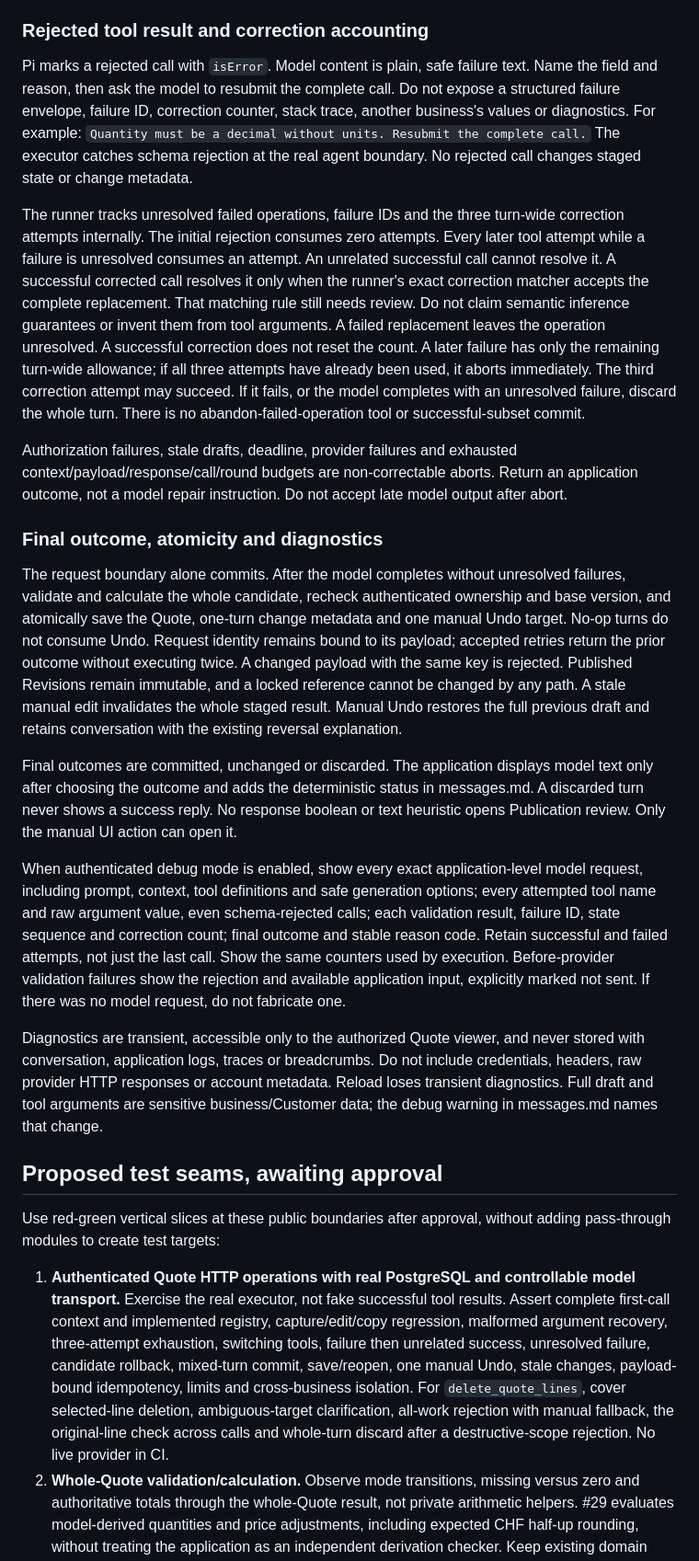
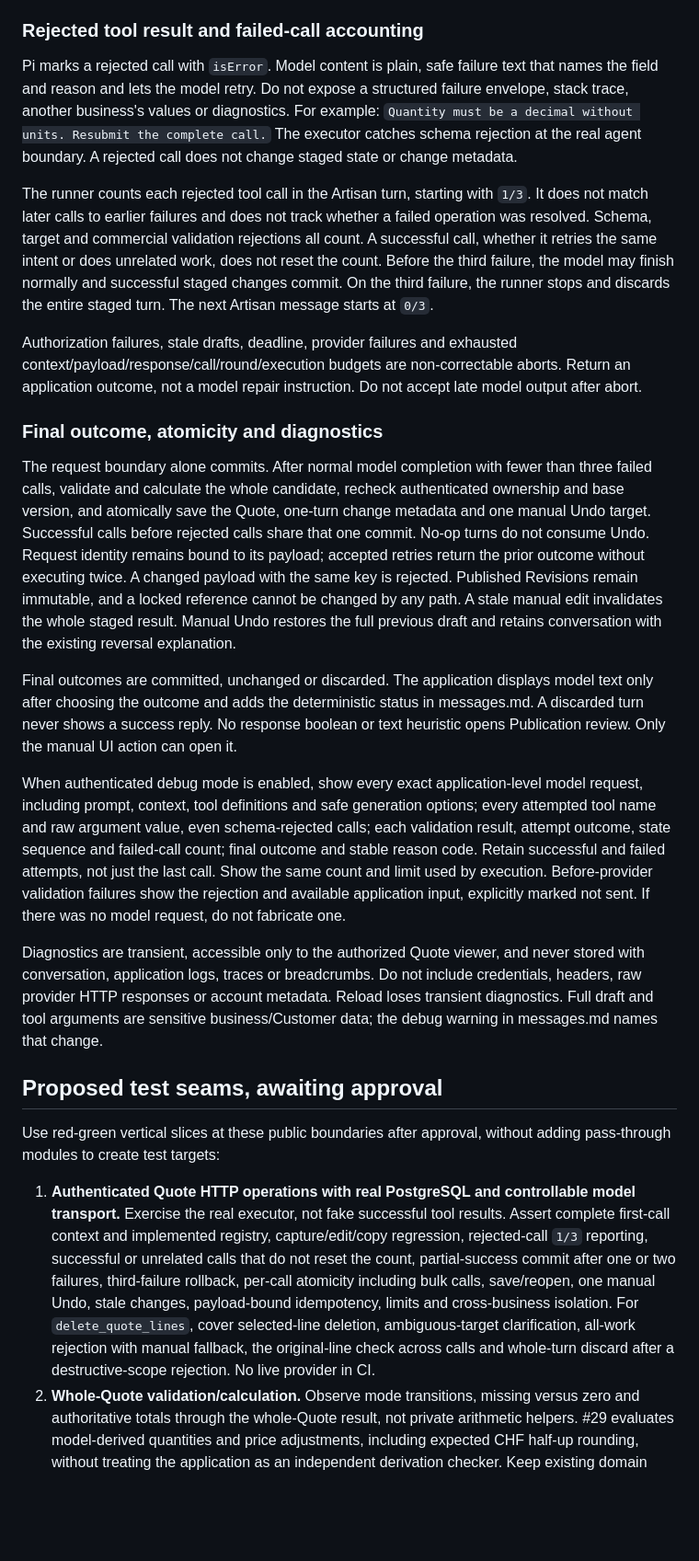
Before and after one commit to lbise/quote-app-proto, a Markdown page: docs/assistant-contract/README.md, the part around one of its changes. Shown at 92% size. Rendered like a GitHub page; blank space fills up the shorter version.

Commit message:
docs: approve failed-call limit and partial-success recovery

```diff
--- a/docs/assistant-contract/README.md
+++ b/docs/assistant-contract/README.md
@@ -213,21 +223,21 @@ The runner snapshots the line IDs present at turn start and checks the union of
 
 Pi carries `isError` and the associated original `toolCallId`; do not repeat a structured envelope in model content. On a successful call whose exact accepted arguments are unchanged, the model content may be a minimal acknowledgement. Include only what the model cannot know: newly issued IDs, application-derived or normalized values, and relevant calculation changes. Do not dump the complete Quote, complete calculation, state sequence, internal counters or diagnostics into the result. The application keeps complete change metadata, calculations and diagnostics internally.
 
-### Rejected tool result and correction accounting
+### Rejected tool result and failed-call accounting
 
-Pi marks a rejected call with `isError`. Model content is plain, safe failure text. Name the field and reason, then ask the model to resubmit the complete call. Do not expose a structured failure envelope, failure ID, correction counter, stack trace, another business's values or diagnostics. For example: `Quantity must be a decimal without units. Resubmit the complete call.` The executor catches schema rejection at the real agent boundary. No rejected call changes staged state or change metadata.
+Pi marks a rejected call with `isError`. Model content is plain, safe failure text that names the field and reason and lets the model retry. Do not expose a structured failure envelope, stack trace, another business's values or diagnostics. For example: `Quantity must be a decimal without units. Resubmit the complete call.` The executor catches schema rejection at the real agent boundary. A rejected call does not change staged state or change metadata.
 
-The runner tracks unresolved failed operations, failure IDs and the three turn-wide correction attempts internally. The initial rejection consumes zero attempts. Every later tool attempt while a failure is unresolved consumes an attempt. An unrelated successful call cannot resolve it. A successful corrected call resolves it only when the runner's exact correction matcher accepts the complete replacement. That matching rule still needs review. Do not claim semantic inference guarantees or invent them from tool arguments. A failed replacement leaves the operation unresolved. A successful correction does not reset the count. A later failure has only the remaining turn-wide allowance; if all three attempts have already been used, it aborts immediately. The third correction attempt may succeed. If it fails, or the model completes with an unresolved failure, discard the whole turn. There is no abandon-failed-operation tool or successful-subset commit.
+The runner counts each rejected tool call in the Artisan turn, starting with `1/3`. It does not match later calls to earlier failures and does not track whether a failed operation was resolved. Schema, target and commercial validation rejections all count. A successful call, whether it retries the same intent or does unrelated work, does not reset the count. Before the third failure, the model may finish normally and successful staged changes commit. On the third failure, the runner stops and discards the entire staged turn. The next Artisan message starts at `0/3`.
 
-Authorization failures, stale drafts, deadline, provider failures and exhausted context/payload/response/call/round budgets are non-correctable aborts. Return an application outcome, not a model repair instruction. Do not accept late model output after abort.
+Authorization failures, stale drafts, deadline, provider failures and exhausted context/payload/response/call/round/execution budgets are non-correctable aborts. Return an application outcome, not a model repair instruction. Do not accept late model output after abort.
 
 ### Final outcome, atomicity and diagnostics
 
-The request boundary alone commits. After the model completes without unresolved failures, validate and calculate the whole candidate, recheck authenticated ownership and base version, and atomically save the Quote, one-turn change metadata and one manual Undo target. No-op turns do not consume Undo. Request identity remains bound to its payload; accepted retries return the prior outcome without executing twice. A changed payload with the same key is rejected. Published Revisions remain immutable, and a locked reference cannot be changed by any path. A stale manual edit invalidates the whole staged result. Manual Undo restores the full previous draft and retains conversation with the existing reversal explanation.
+The request boundary alone commits. After normal model completion with fewer than three failed calls, validate and calculate the whole candidate, recheck authenticated ownership and base version, and atomically save the Quote, one-turn change metadata and one manual Undo target. Successful calls before rejected calls share that one commit. No-op turns do not consume Undo. Request identity remains bound to its payload; accepted retries return the prior outcome without executing twice. A changed payload with the same key is rejected. Published Revisions remain immutable, and a locked reference cannot be changed by any path. A stale manual edit invalidates the whole staged result. Manual Undo restores the full previous draft and retains conversation with the existing reversal explanation.
 
 Final outcomes are committed, unchanged or discarded. The application displays model text only after choosing the outcome and adds the deterministic status in messages.md. A discarded turn never shows a success reply. No response boolean or text heuristic opens Publication review. Only the manual UI action can open it.
 
-When authenticated debug mode is enabled, show every exact application-level model request, including prompt, context, tool definitions and safe generation options; every attempted tool name and raw argument value, even schema-rejected calls; each validation result, failure ID, state sequence and correction count; final outcome and stable reason code. Retain successful and failed attempts, not just the last call. Show the same counters used by execution. Before-provider validation failures show the rejection and available application input, explicitly marked not sent. If there was no model request, do not fabricate one.
+When authenticated debug mode is enabled, show every exact application-level model request, including prompt, context, tool definitions and safe generation options; every attempted tool name and raw argument value, even schema-rejected calls; each validation result, attempt outcome, state sequence and failed-call count; final outcome and stable reason code. Retain successful and failed attempts, not just the last call. Show the same count and limit used by execution. Before-provider validation failures show the rejection and available application input, explicitly marked not sent. If there was no model request, do not fabricate one.
 
 Diagnostics are transient, accessible only to the authorized Quote viewer, and never stored with conversation, application logs, traces or breadcrumbs. Do not include credentials, headers, raw provider HTTP responses or account metadata. Reload loses transient diagnostics. Full draft and tool arguments are sensitive business/Customer data; the debug warning in messages.md names that change.
 
@@ -235,7 +245,7 @@ Diagnostics are transient, accessible only to the authorized Quote viewer, and n
 
 Use red-green vertical slices at these public boundaries after approval, without adding pass-through modules to create test targets:
 
-1. **Authenticated Quote HTTP operations with real PostgreSQL and controllable model transport.** Exercise the real executor, not fake successful tool results. Assert complete first-call context and implemented registry, capture/edit/copy regression, malformed argument recovery, three-attempt exhaustion, switching tools, failure then unrelated success, unresolved failure, candidate rollback, mixed-turn commit, save/reopen, one manual Undo, stale changes, payload-bound idempotency, limits and cross-business isolation. For `delete_quote_lines`, cover selected-line deletion, ambiguous-target clarification, all-work rejection with manual fallback, the original-line check across calls and whole-turn discard after a destructive-scope rejection. No live provider in CI.
+1. **Authenticated Quote HTTP operations with real PostgreSQL and controllable model transport.** Exercise the real executor, not fake successful tool results. Assert complete first-call context and implemented registry, capture/edit/copy regression, rejected-call `1/3` reporting, successful or unrelated calls that do not reset the count, partial-success commit after one or two failures, third-failure rollback, per-call atomicity including bulk calls, save/reopen, one manual Undo, stale changes, payload-bound idempotency, limits and cross-business isolation. For `delete_quote_lines`, cover selected-line deletion, ambiguous-target clarification, all-work rejection with manual fallback, the original-line check across calls and whole-turn discard after a destructive-scope rejection. No live provider in CI.
 2. **Whole-Quote validation/calculation.** Observe mode transitions, missing versus zero and authoritative totals through the whole-Quote result, not private arithmetic helpers. #29 evaluates model-derived quantities and price adjustments, including expected CHF half-up rounding, without treating the application as an independent derivation checker. Keep existing domain tests; add approved scenarios only as capabilities land.
 3. **Bilingual browser workflow.** Check existing editing, disclosure, visible failure/retry counters and outcomes, manual editing while processing, manual Undo and no automatic Publication dialog. In #28, show rejection of destructive scope and the manual deletion fallback. Scripted browser HTTP responses prove UI behavior only; PostgreSQL tests above prove execution and persistence.
 
```
Also changed, not shown: other parts of docs/assistant-contract/README.md (+26 -16 lines), docs/assistant-contract/examples.md (+22 -14 lines), docs/assistant-contract/messages.md (+10 -9 lines).
